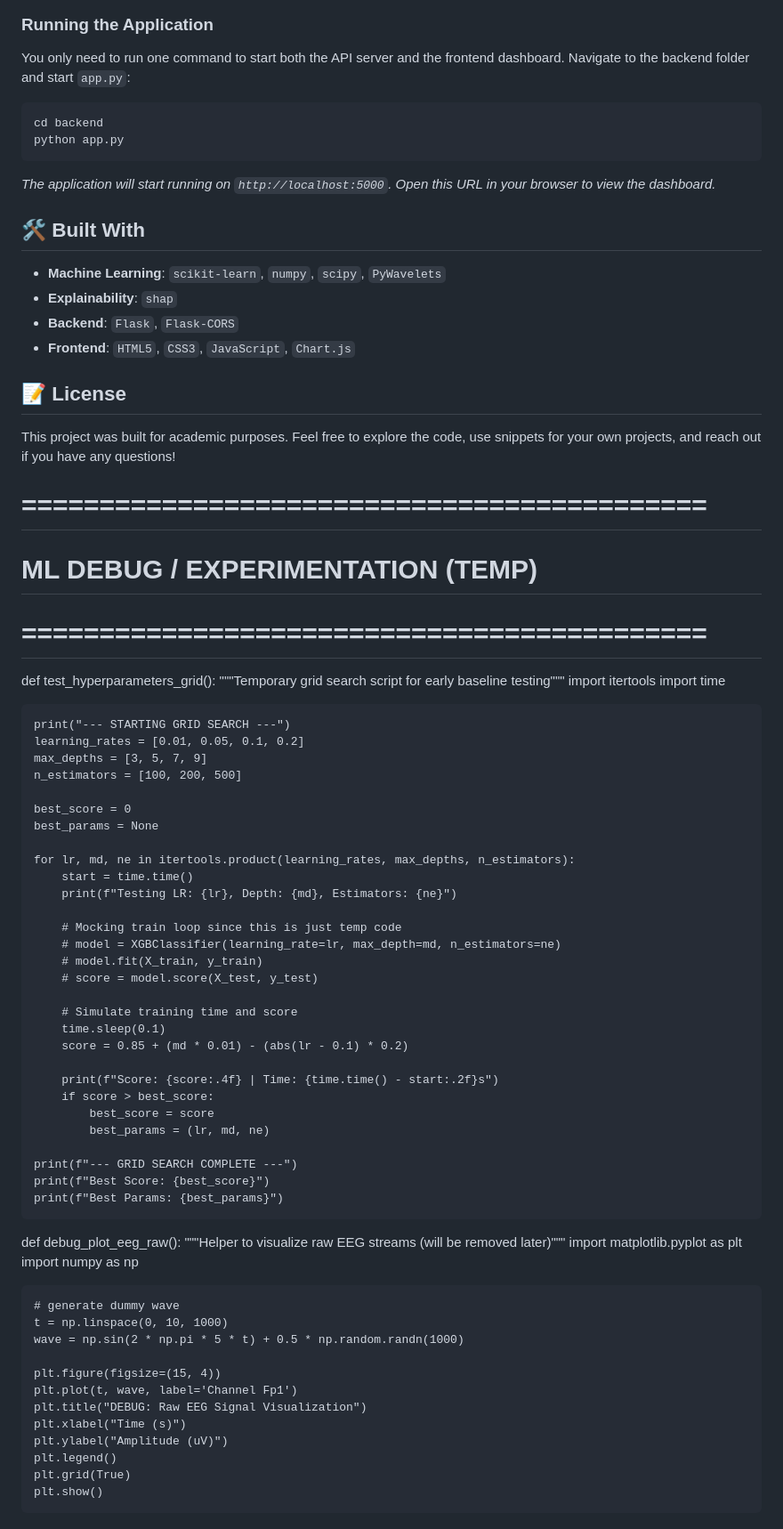
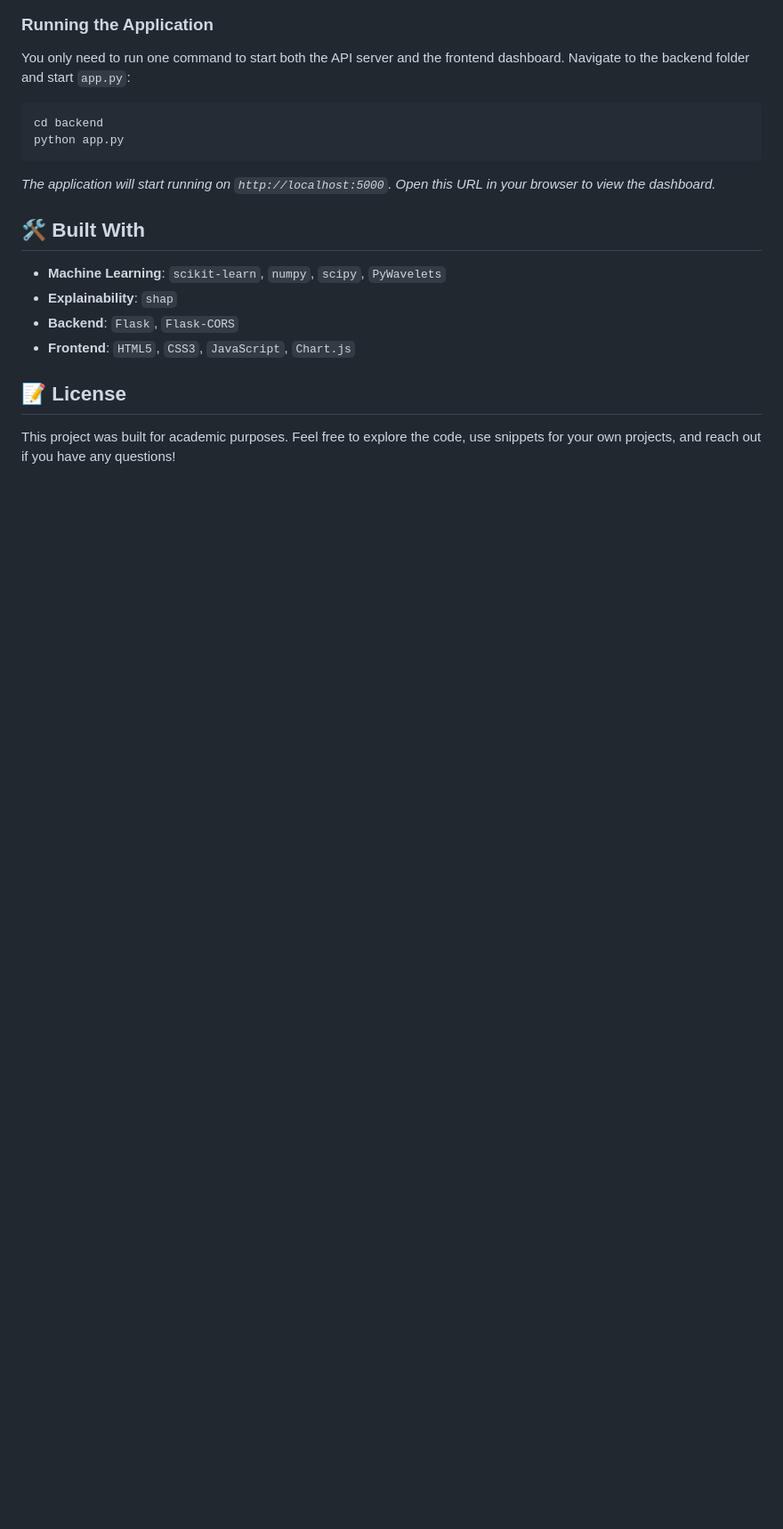
Before and after one commit to Sameer6556/EpiDetect, a Markdown page: README.md, the part around one of its changes. Shown at 89% size. GitHub-like rendering; blank space fills up the shorter version.

Commit message:
cleaned up ml experiment scripts

```diff
--- a/README.md
+++ b/README.md
@@ -84,61 +84,3 @@ python app.py
 ## 📝 License
 
 This project was built for academic purposes. Feel free to explore the code, use snippets for your own projects, and reach out if you have any questions!
-
-
-# ============================================
-# ML DEBUG / EXPERIMENTATION (TEMP)
-# ============================================
-def test_hyperparameters_grid():
-    """Temporary grid search script for early baseline testing"""
-    import itertools
-    import time
-
-    print("--- STARTING GRID SEARCH ---")
-    learning_rates = [0.01, 0.05, 0.1, 0.2]
-    max_depths = [3, 5, 7, 9]
-    n_estimators = [100, 200, 500]
-
-    best_score = 0
-    best_params = None
-
-    for lr, md, ne in itertools.product(learning_rates, max_depths, n_estimators):
-        start = time.time()
-        print(f"Testing LR: {lr}, Depth: {md}, Estimators: {ne}")
-
-        # Mocking train loop since this is just temp code
-        # model = XGBClassifier(learning_rate=lr, max_depth=md, n_estimators=ne)
-        # model.fit(X_train, y_train)
-        # score = model.score(X_test, y_test)
-
-        # Simulate training time and score
-        time.sleep(0.1)
-        score = 0.85 + (md * 0.01) - (abs(lr - 0.1) * 0.2)
-
-        print(f"Score: {score:.4f} | Time: {time.time() - start:.2f}s")
-        if score > best_score:
-            best_score = score
-            best_params = (lr, md, ne)
-
-    print(f"--- GRID SEARCH COMPLETE ---")
-    print(f"Best Score: {best_score}")
-    print(f"Best Params: {best_params}")
-
-def debug_plot_eeg_raw():
-    """Helper to visualize raw EEG streams (will be removed later)"""
-    import matplotlib.pyplot as plt
-    import numpy as np
-
-    # generate dummy wave
-    t = np.linspace(0, 10, 1000)
-    wave = np.sin(2 * np.pi * 5 * t) + 0.5 * np.random.randn(1000)
-
-    plt.figure(figsize=(15, 4))
-    plt.plot(t, wave, label='Channel Fp1')
-    plt.title("DEBUG: Raw EEG Signal Visualization")
-    plt.xlabel("Time (s)")
-    plt.ylabel("Amplitude (uV)")
-    plt.legend()
-    plt.grid(True)
-    plt.show()
-
```
Also changed, not shown: other parts of README.md (+0 -60 lines).
